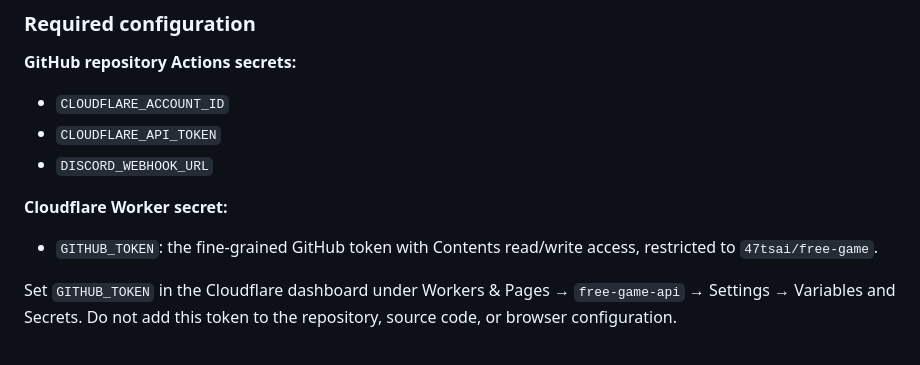
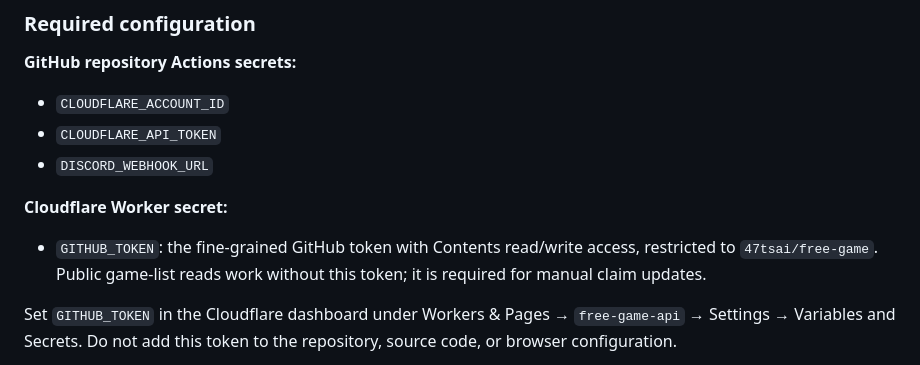
Before and after one commit to 47tsai/free-game, a Markdown page: README.md, the part around the change. GitHub-like rendering.

Commit message:
Clarify the Worker token is needed only for manual writes

```diff
--- a/README.md
+++ b/README.md
@@ -37,7 +37,7 @@ The website uses the existing Chi Auth Authorization Code + PKCE client (`MN7nps
 
 **Cloudflare Worker secret:**
 
-- `GITHUB_TOKEN`: the fine-grained GitHub token with Contents read/write access, restricted to `47tsai/free-game`.
+- `GITHUB_TOKEN`: the fine-grained GitHub token with Contents read/write access, restricted to `47tsai/free-game`. Public game-list reads work without this token; it is required for manual claim updates.
 
 Set `GITHUB_TOKEN` in the Cloudflare dashboard under Workers & Pages → `free-game-api` → Settings → Variables and Secrets. Do not add this token to the repository, source code, or browser configuration.
 
```
